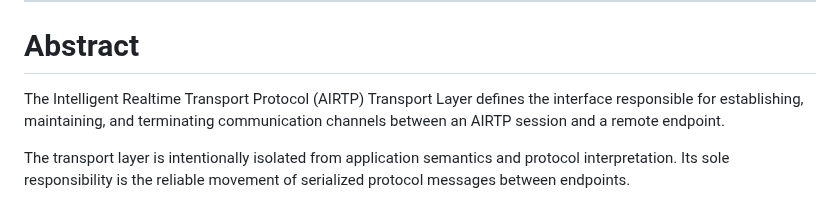
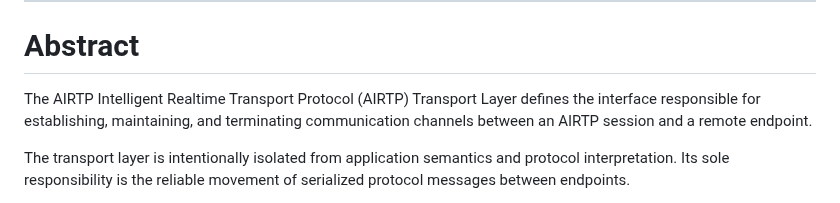
Before and after one commit to Ranstrin/AIRTP, a Markdown page: docs/transport.md, the part around the change. Drawn GitHub-style.

```diff
--- a/docs/transport.md
+++ b/docs/transport.md
@@ -7,7 +7,7 @@
 
 # Abstract
 
-The Intelligent Realtime Transport Protocol (AIRTP) Transport Layer defines the interface responsible for establishing, maintaining, and terminating communication channels between an AIRTP session and a remote endpoint.
+The AIRTP Intelligent Realtime Transport Protocol (AIRTP) Transport Layer defines the interface responsible for establishing, maintaining, and terminating communication channels between an AIRTP session and a remote endpoint.
 
 The transport layer is intentionally isolated from application semantics and protocol interpretation. Its sole responsibility is the reliable movement of serialized protocol messages between endpoints.
 
```
Also changed, not shown: docs/protocol.md (+1 -1 lines).
